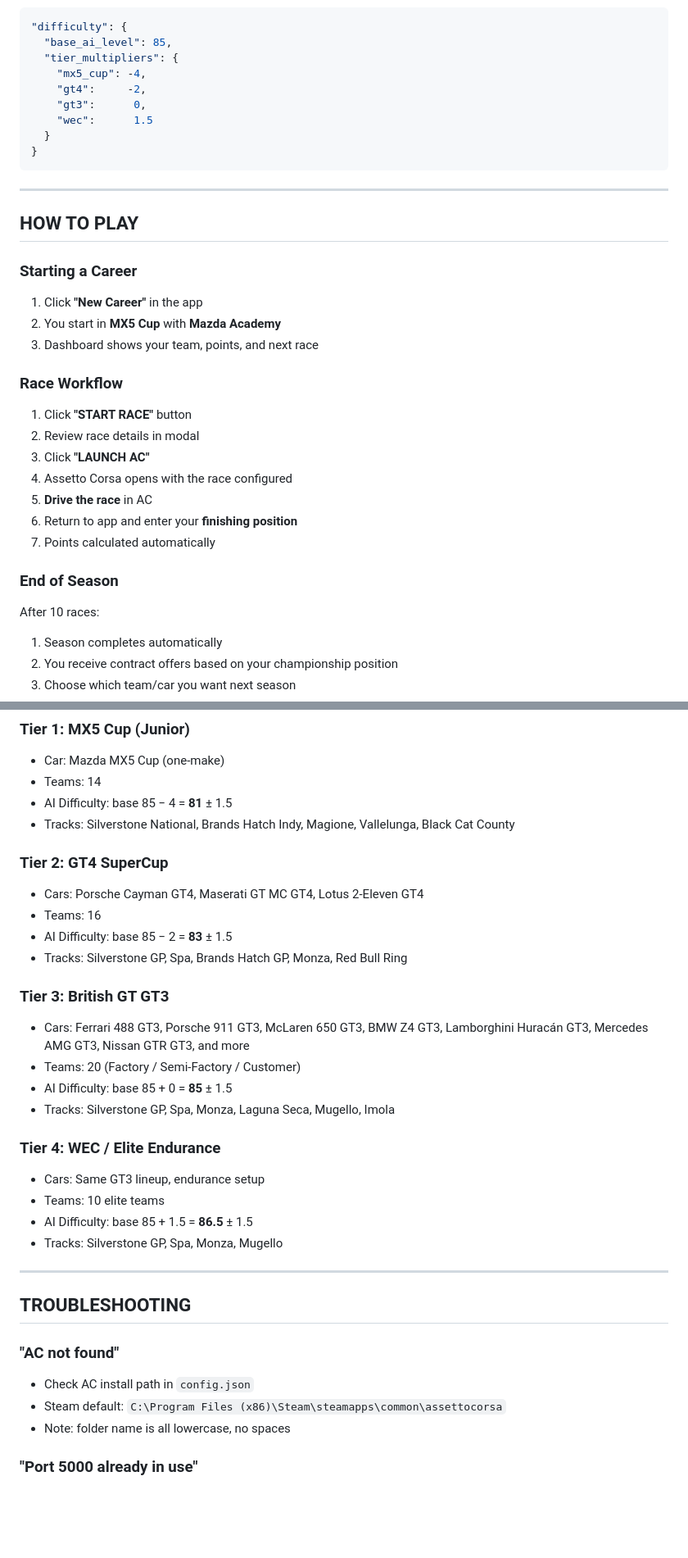
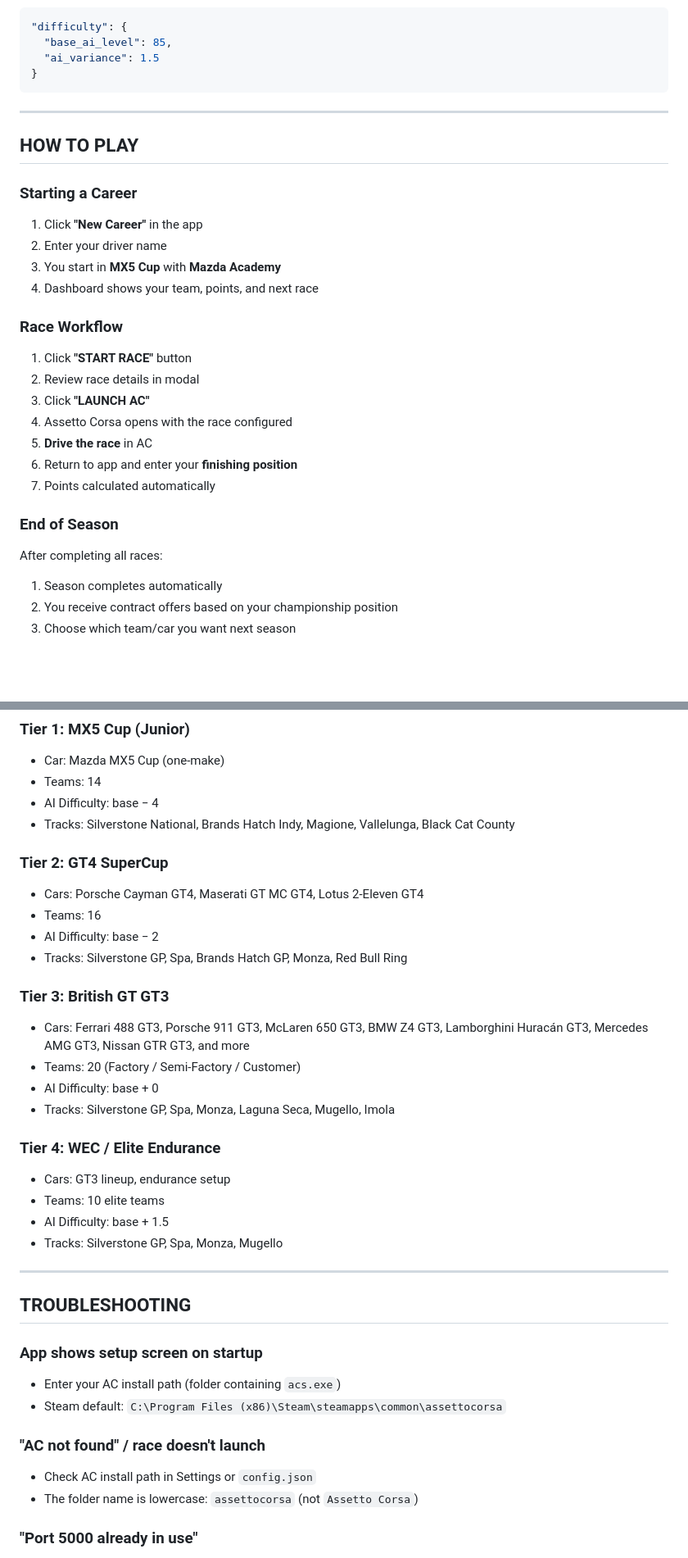
Before and after one commit to corveck79/ac-career-manager, a Markdown page: README.md, 2 parts joined by grey strips. Shown at 82% size. GitHub-like rendering; blank space fills up the shorter version.

````diff
--- a/README.md
+++ b/README.md
@@ -92,12 +92,7 @@ Edit `config.json` while the app is **stopped**.
 ```json
 "difficulty": {
   "base_ai_level": 85,
-  "tier_multipliers": {
-    "mx5_cup": -4,
-    "gt4":     -2,
-    "gt3":      0,
-    "wec":      1.5
-  }
+  "ai_variance": 1.5
 }
 ```
 
@@ -107,8 +102,9 @@ Edit `config.json` while the app is **stopped**.
 
 ### Starting a Career
 1. Click **"New Career"** in the app
-2. You start in **MX5 Cup** with **Mazda Academy**
-3. Dashboard shows your team, points, and next race
+2. Enter your driver name
+3. You start in **MX5 Cup** with **Mazda Academy**
+4. Dashboard shows your team, points, and next race
 
 ### Race Workflow
 1. Click **"START RACE"** button
@@ -120,7 +116,7 @@ Edit `config.json` while the app is **stopped**.
 7. Points calculated automatically
 
 ### End of Season
-After 10 races:
+After completing all races:
 1. Season completes automatically
 2. You receive contract offers based on your championship position
 3. Choose which team/car you want next season
@@ -137,35 +133,38 @@ P1: 25 · P2: 18 · P3: 15 · P4: 12 · P5: 10 · P6: 8 · P7: 6 · P8: 4 · P9:
 ### Tier 1: MX5 Cup (Junior)
 - Car: Mazda MX5 Cup (one-make)
 - Teams: 14
-- AI Difficulty: base 85 − 4 = **81** ± 1.5
+- AI Difficulty: base − 4
 - Tracks: Silverstone National, Brands Hatch Indy, Magione, Vallelunga, Black Cat County
 
 ### Tier 2: GT4 SuperCup
 - Cars: Porsche Cayman GT4, Maserati GT MC GT4, Lotus 2-Eleven GT4
 - Teams: 16
-- AI Difficulty: base 85 − 2 = **83** ± 1.5
+- AI Difficulty: base − 2
 - Tracks: Silverstone GP, Spa, Brands Hatch GP, Monza, Red Bull Ring
 
 ### Tier 3: British GT GT3
 - Cars: Ferrari 488 GT3, Porsche 911 GT3, McLaren 650 GT3, BMW Z4 GT3, Lamborghini Huracán GT3, Mercedes AMG GT3, Nissan GTR GT3, and more
 - Teams: 20 (Factory / Semi-Factory / Customer)
-- AI Difficulty: base 85 + 0 = **85** ± 1.5
+- AI Difficulty: base + 0
 - Tracks: Silverstone GP, Spa, Monza, Laguna Seca, Mugello, Imola
 
 ### Tier 4: WEC / Elite Endurance
-- Cars: Same GT3 lineup, endurance setup
+- Cars: GT3 lineup, endurance setup
 - Teams: 10 elite teams
-- AI Difficulty: base 85 + 1.5 = **86.5** ± 1.5
+- AI Difficulty: base + 1.5
 - Tracks: Silverstone GP, Spa, Monza, Mugello
 
 ---
 
 ## TROUBLESHOOTING
 
-### "AC not found"
-- Check AC install path in `config.json`
+### App shows setup screen on startup
+- Enter your AC install path (folder containing `acs.exe`)
 - Steam default: `C:\Program Files (x86)\Steam\steamapps\common\assettocorsa`
-- Note: folder name is all lowercase, no spaces
+
+### "AC not found" / race doesn't launch
+- Check AC install path in Settings or `config.json`
+- The folder name is lowercase: `assettocorsa` (not `Assetto Corsa`)
 
 ### "Port 5000 already in use"
 - `start.bat` kills existing processes on port 5000 automatically
````
Also changed, not shown: other parts of README.md (+31 -27 lines), CLAUDE.md (+11 -12 lines).
